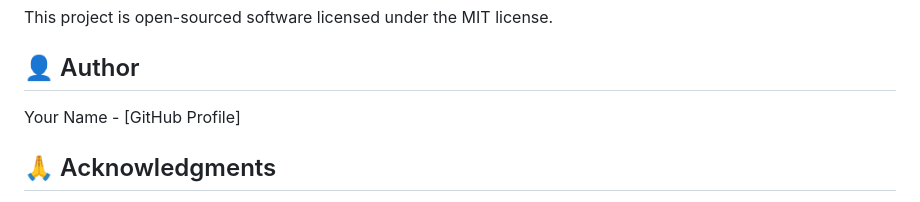
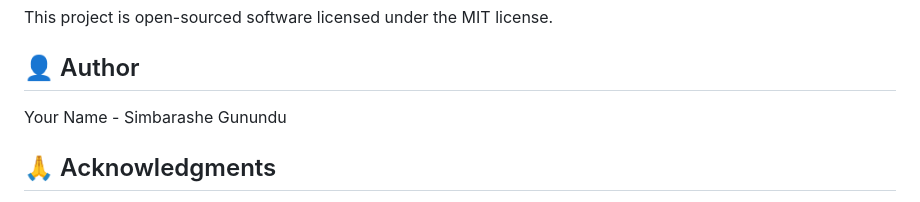
Before and after one commit to Simba26git/php-dash, a Markdown page: README.md, the part around the change. Rendered like a GitHub page.

```diff
--- a/README.md
+++ b/README.md
@@ -270,7 +270,7 @@ This project is open-sourced software licensed under the MIT license.
 
 ## 👤 Author
 
-Your Name - [GitHub Profile]
+Your Name - Simbarashe Gunundu
 
 ## 🙏 Acknowledgments
 
```
